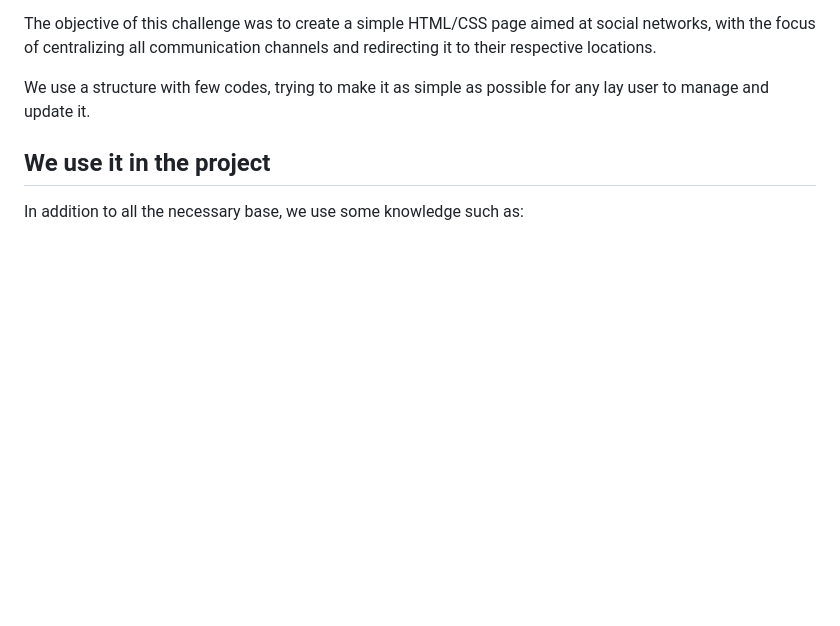
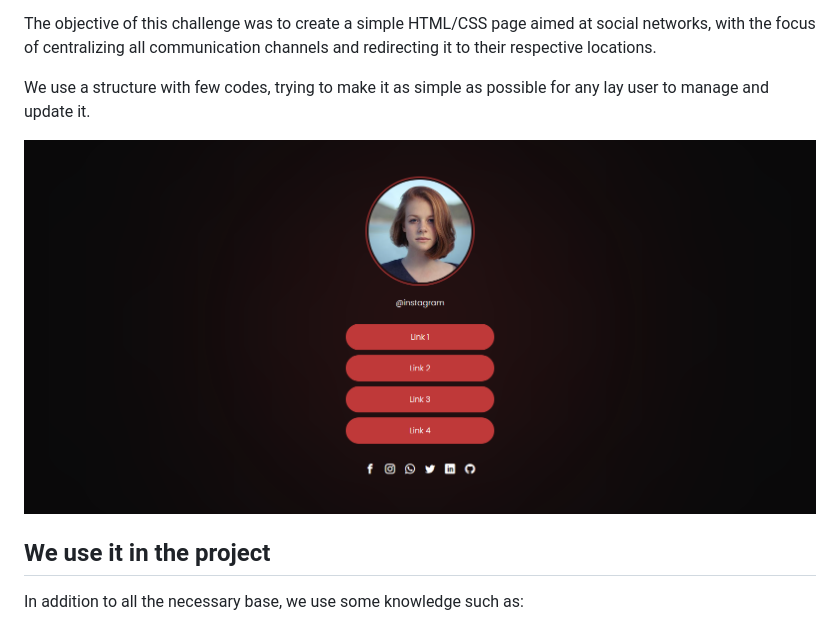
Before and after one commit to juninhomorais/SocialTree, a Markdown page: README.md, the part around the change. GitHub-like rendering; pictures changed too: assets/images/socialtree-foto-desktop.png (added); blank space fills up the shorter version.

Commit message:
Adding project image in readme.md

```diff
--- a/README.md
+++ b/README.md
@@ -5,6 +5,8 @@ Challenge created by Rocketseat :purple_heart:
 The objective of this challenge was to create a simple HTML/CSS page aimed at social networks, with the focus of centralizing all communication channels and redirecting it to their respective locations.
 
 We use a structure with few codes, trying to make it as simple as possible for any lay user to manage and update it.
+
+<img src="./assets/images/socialtree-foto-desktop.png">
 
 <h2>We use it in the project</h2>
 
```
